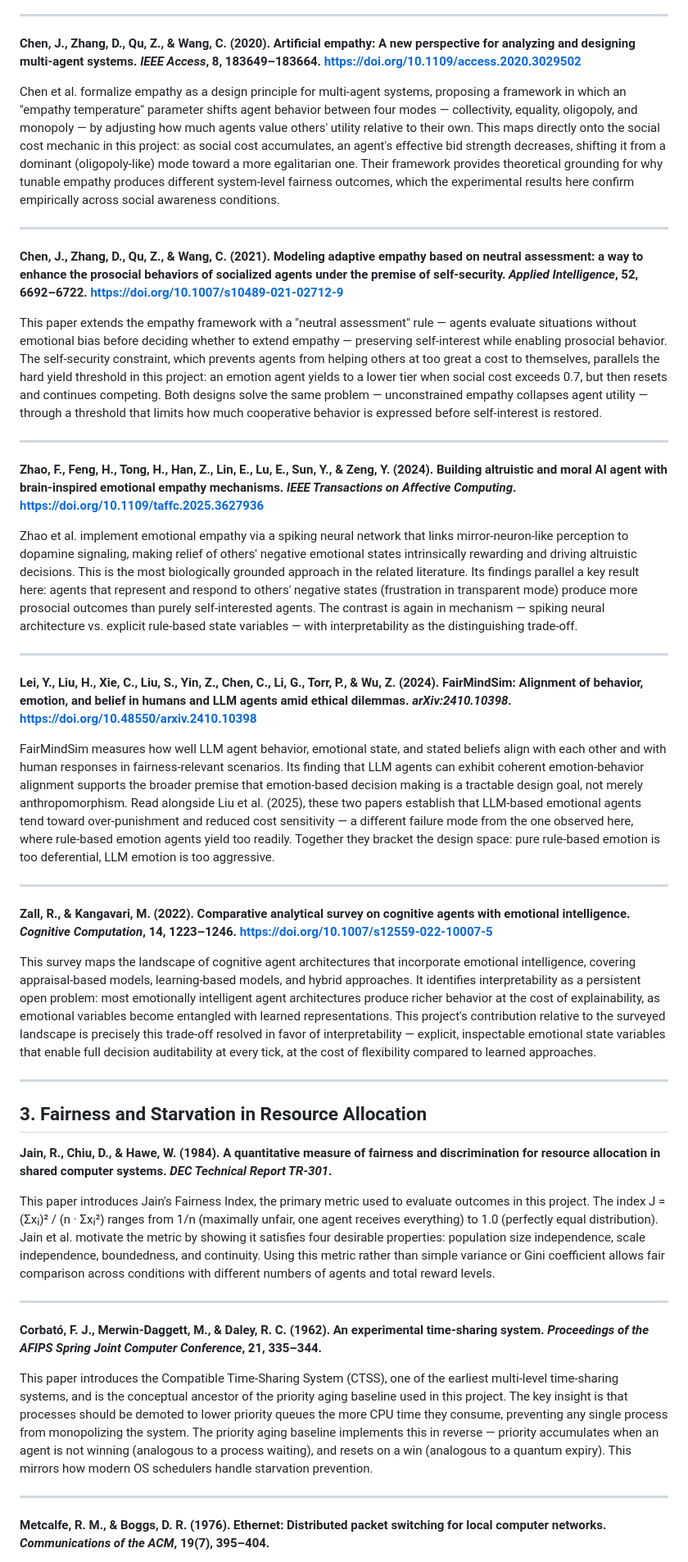
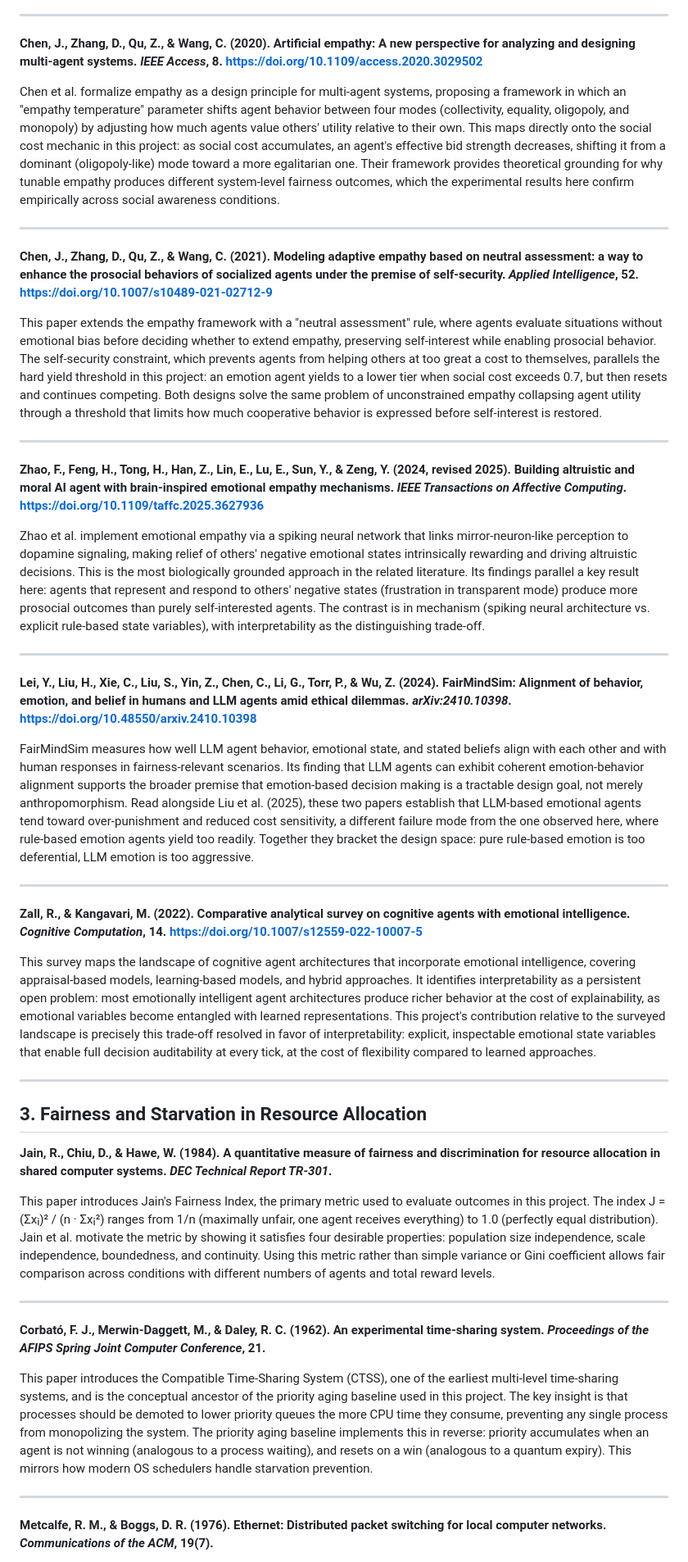
Before and after one commit to krb2162/emotion-agents, a Markdown page: LITERATURE_REVIEW.md, the part around one of its changes. Shown at 82% size. Drawn GitHub-style.

Commit message:
update lit review

```diff
--- a/LITERATURE_REVIEW.md
+++ b/LITERATURE_REVIEW.md
@@ -120,12 +122,12 @@ cannot satisfy.
 ---
 
 **Chen, J., Zhang, D., Qu, Z., & Wang, C. (2020). Artificial empathy: A new perspective
-for analyzing and designing multi-agent systems. *IEEE Access*, 8, 183649–183664.
+for analyzing and designing multi-agent systems. *IEEE Access*, 8.
 https://doi.org/10.1109/access.2020.3029502**
 
 Chen et al. formalize empathy as a design principle for multi-agent systems, proposing a
 framework in which an "empathy temperature" parameter shifts agent behavior between four
-modes — collectivity, equality, oligopoly, and monopoly — by adjusting how much agents
+modes (collectivity, equality, oligopoly, and monopoly) by adjusting how much agents
 value others' utility relative to their own. This maps directly onto the social cost
 mechanic in this project: as social cost accumulates, an agent's effective bid strength
 decreases, shifting it from a dominant (oligopoly-like) mode toward a more egalitarian
@@ -137,21 +139,21 @@ empirically across social awareness conditions.
 
 **Chen, J., Zhang, D., Qu, Z., & Wang, C. (2021). Modeling adaptive empathy based on
 neutral assessment: a way to enhance the prosocial behaviors of socialized agents under
-the premise of self-security. *Applied Intelligence*, 52, 6692–6722.
+the premise of self-security. *Applied Intelligence*, 52.
 https://doi.org/10.1007/s10489-021-02712-9**
 
-This paper extends the empathy framework with a "neutral assessment" rule — agents evaluate
-situations without emotional bias before deciding whether to extend empathy — preserving
-self-interest while enabling prosocial behavior. The self-security constraint, which
-prevents agents from helping others at too great a cost to themselves, parallels the hard
-yield threshold in this project: an emotion agent yields to a lower tier when social cost
-exceeds 0.7, but then resets and continues competing. Both designs solve the same problem —
-unconstrained empathy collapses agent utility — through a threshold that limits how much
-cooperative behavior is expressed before self-interest is restored.
+This paper extends the empathy framework with a "neutral assessment" rule, where agents
+evaluate situations without emotional bias before deciding whether to extend empathy,
+preserving self-interest while enabling prosocial behavior. The self-security constraint,
+which prevents agents from helping others at too great a cost to themselves, parallels the
+hard yield threshold in this project: an emotion agent yields to a lower tier when social
+cost exceeds 0.7, but then resets and continues competing. Both designs solve the same
+problem of unconstrained empathy collapsing agent utility through a threshold that limits
+how much cooperative behavior is expressed before self-interest is restored.
 
 ---
 
-**Zhao, F., Feng, H., Tong, H., Han, Z., Lin, E., Lu, E., Sun, Y., & Zeng, Y. (2024).
+**Zhao, F., Feng, H., Tong, H., Han, Z., Lin, E., Lu, E., Sun, Y., & Zeng, Y. (2024, revised 2025).
 Building altruistic and moral AI agent with brain-inspired emotional empathy mechanisms.
 *IEEE Transactions on Affective Computing*. https://doi.org/10.1109/taffc.2025.3627936**
 
@@ -161,8 +163,8 @@ emotional states intrinsically rewarding and driving altruistic decisions. This
 biologically grounded approach in the related literature. Its findings parallel a key
 result here: agents that represent and respond to others' negative states (frustration in
 transparent mode) produce more prosocial outcomes than purely self-interested agents. The
-contrast is again in mechanism — spiking neural architecture vs. explicit rule-based state
-variables — with interpretability as the distinguishing trade-off.
+contrast is in mechanism (spiking neural architecture vs. explicit rule-based state
+variables), with interpretability as the distinguishing trade-off.
 
 ---
 
@@ -176,15 +178,15 @@ align with each other and with human responses in fairness-relevant scenarios. I
 that LLM agents can exhibit coherent emotion-behavior alignment supports the broader
 premise that emotion-based decision making is a tractable design goal, not merely
 anthropomorphism. Read alongside Liu et al. (2025), these two papers establish that
-LLM-based emotional agents tend toward over-punishment and reduced cost sensitivity —
-a different failure mode from the one observed here, where rule-based emotion agents yield
+LLM-based emotional agents tend toward over-punishment and reduced cost sensitivity, a
+different failure mode from the one observed here, where rule-based emotion agents yield
 too readily. Together they bracket the design space: pure rule-based emotion is too
 deferential, LLM emotion is too aggressive.
 
 ---
 
 **Zall, R., & Kangavari, M. (2022). Comparative analytical survey on cognitive agents with
-emotional intelligence. *Cognitive Computation*, 14, 1223–1246.
+emotional intelligence. *Cognitive Computation*, 14.
 https://doi.org/10.1007/s12559-022-10007-5**
 
 This survey maps the landscape of cognitive agent architectures that incorporate emotional
@@ -193,9 +195,9 @@ approaches. It identifies interpretability as a persistent open problem: most em
 intelligent agent architectures produce richer behavior at the cost of explainability, as
 emotional variables become entangled with learned representations. This project's
 contribution relative to the surveyed landscape is precisely this trade-off resolved in
-favor of interpretability — explicit, inspectable emotional state variables that enable
-full decision auditability at every tick, at the cost of flexibility compared to
-learned approaches.
+favor of interpretability: explicit, inspectable emotional state variables that enable
+full decision auditability at every tick, at the cost of flexibility compared to learned
+approaches.
 
 ---
 
@@ -216,13 +218,13 @@ of agents and total reward levels.
 ---
 
 **Corbató, F. J., Merwin-Daggett, M., & Daley, R. C. (1962). An experimental time-sharing
-system. *Proceedings of the AFIPS Spring Joint Computer Conference*, 21, 335–344.**
+system. *Proceedings of the AFIPS Spring Joint Computer Conference*, 21.**
 
 This paper introduces the Compatible Time-Sharing System (CTSS), one of the earliest
 multi-level time-sharing systems, and is the conceptual ancestor of the priority aging
 baseline used in this project. The key insight is that processes should be demoted to lower
 priority queues the more CPU time they consume, preventing any single process from
-monopolizing the system. The priority aging baseline implements this in reverse — priority
+monopolizing the system. The priority aging baseline implements this in reverse: priority
 accumulates when an agent is not winning (analogous to a process waiting), and resets on a
 win (analogous to a quantum expiry). This mirrors how modern OS schedulers handle starvation
 prevention.
@@ -230,6 +232,6 @@ prevention.
 ---
 
 **Metcalfe, R. M., & Boggs, D. R. (1976). Ethernet: Distributed packet switching for local
-computer networks. *Communications of the ACM*, 19(7), 395–404.**
+computer networks. *Communications of the ACM*, 19(7).**
 
 Metcalfe and Boggs introduce the CSMA/CD protocol with binary exponential backoff for
```
Also changed, not shown: other parts of LITERATURE_REVIEW.md (+40 -39 lines).
